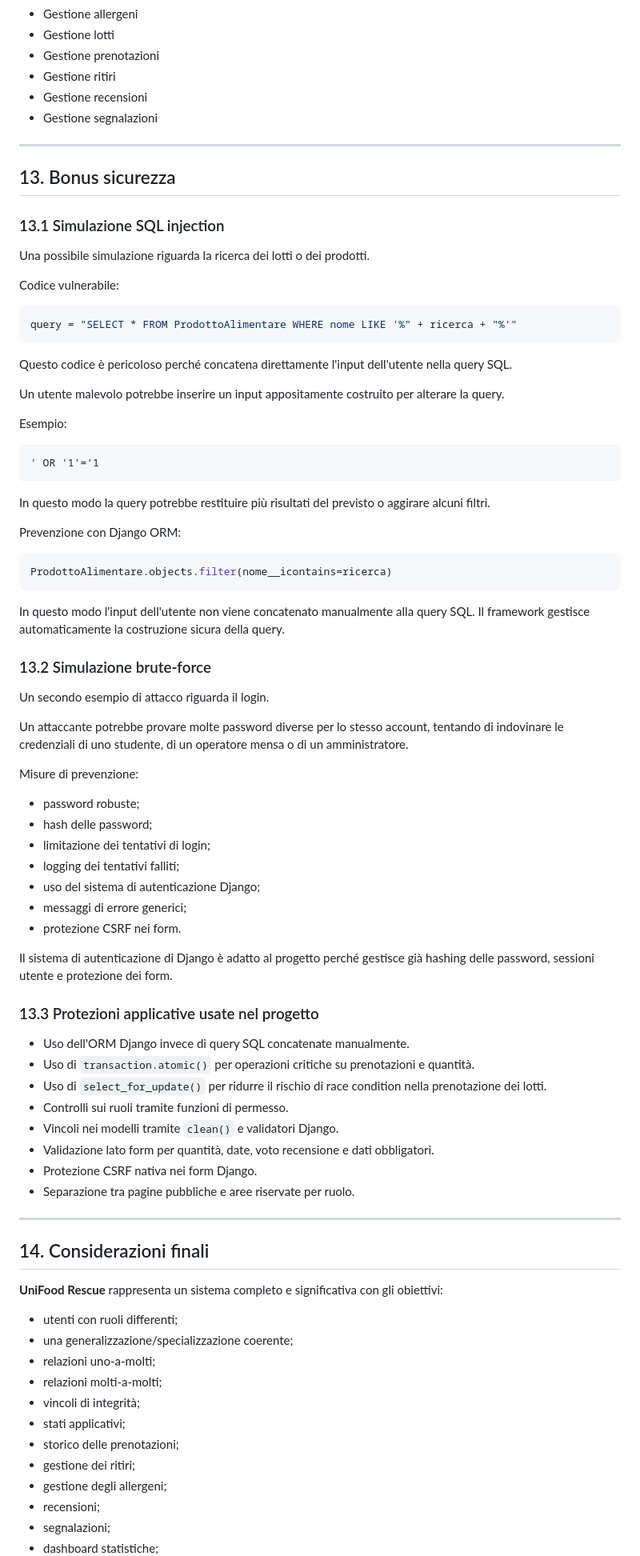
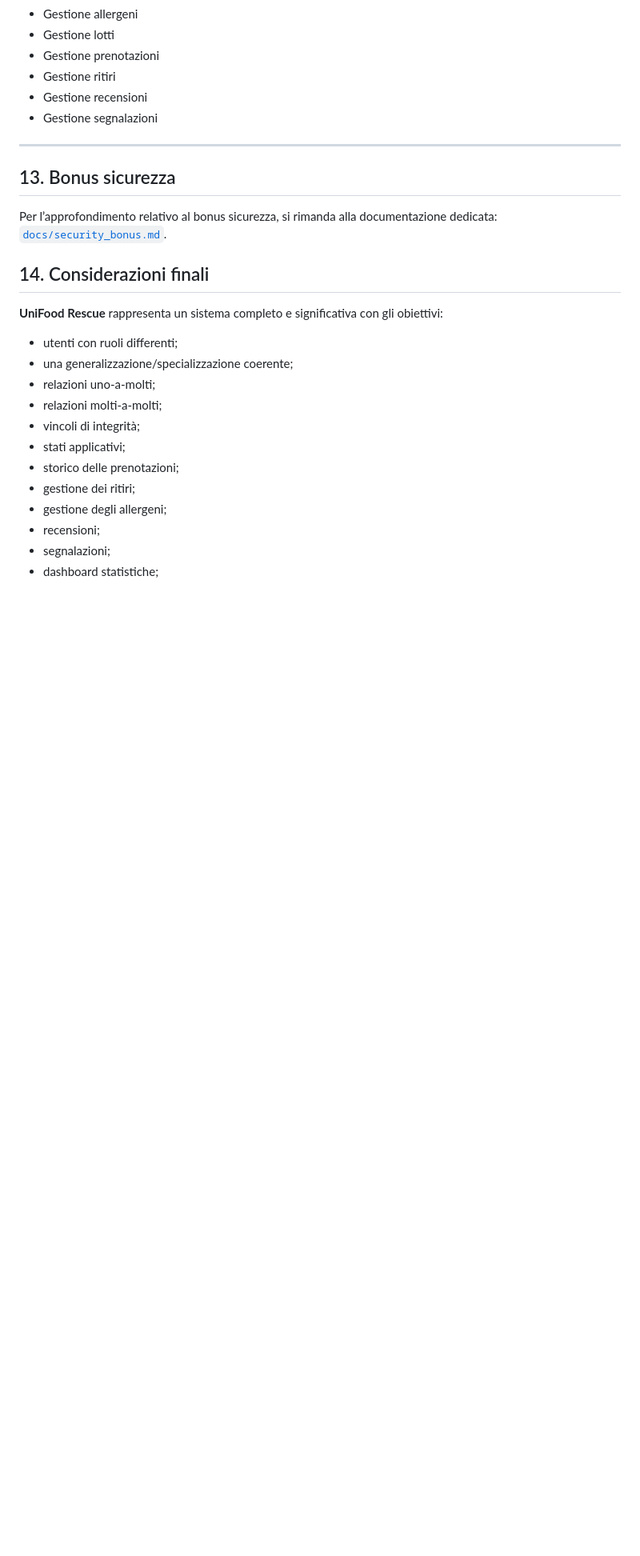
Before and after one commit to andrea-dellanno/UniFoodRescue, a Markdown page: README.md, the part around the change. Shown at 80% size. Drawn GitHub-style; blank space fills up the shorter version.

````diff
--- a/README.md
+++ b/README.md
@@ -1013,66 +1013,7 @@ La voce principale è `Pubblica lotto`, perché l'operatore pubblica disponibili
 
 ## 13. Bonus sicurezza
 
-### 13.1 Simulazione SQL injection
-
-Una possibile simulazione riguarda la ricerca dei lotti o dei prodotti.
-
-Codice vulnerabile:
-
-```python
-query = "SELECT * FROM ProdottoAlimentare WHERE nome LIKE '%" + ricerca + "%'"
-```
-
-Questo codice è pericoloso perché concatena direttamente l'input dell'utente nella query SQL.
-
-Un utente malevolo potrebbe inserire un input appositamente costruito per alterare la query.
-
-Esempio:
-
-```text
-' OR '1'='1
-```
-
-In questo modo la query potrebbe restituire più risultati del previsto o aggirare alcuni filtri.
-
-Prevenzione con Django ORM:
-
-```python
-ProdottoAlimentare.objects.filter(nome__icontains=ricerca)
-```
-
-In questo modo l'input dell'utente non viene concatenato manualmente alla query SQL. Il framework gestisce automaticamente la costruzione sicura della query.
-
-### 13.2 Simulazione brute-force
-
-Un secondo esempio di attacco riguarda il login.
-
-Un attaccante potrebbe provare molte password diverse per lo stesso account, tentando di indovinare le credenziali di uno studente, di un operatore mensa o di un amministratore.
-
-Misure di prevenzione:
-
-- password robuste;
-- hash delle password;
-- limitazione dei tentativi di login;
-- logging dei tentativi falliti;
-- uso del sistema di autenticazione Django;
-- messaggi di errore generici;
-- protezione CSRF nei form.
-
-Il sistema di autenticazione di Django è adatto al progetto perché gestisce già hashing delle password, sessioni utente e protezione dei form.
-
-### 13.3 Protezioni applicative usate nel progetto
-
-- Uso dell'ORM Django invece di query SQL concatenate manualmente.
-- Uso di `transaction.atomic()` per operazioni critiche su prenotazioni e quantità.
-- Uso di `select_for_update()` per ridurre il rischio di race condition nella prenotazione dei lotti.
-- Controlli sui ruoli tramite funzioni di permesso.
-- Vincoli nei modelli tramite `clean()` e validatori Django.
-- Validazione lato form per quantità, date, voto recensione e dati obbligatori.
-- Protezione CSRF nativa nei form Django.
-- Separazione tra pagine pubbliche e aree riservate per ruolo.
-
----
+Per l’approfondimento relativo al bonus sicurezza, si rimanda alla documentazione dedicata: [`docs/security_bonus.md`](docs/security_bonus.md).
 
 ## 14. Considerazioni finali
 
````
